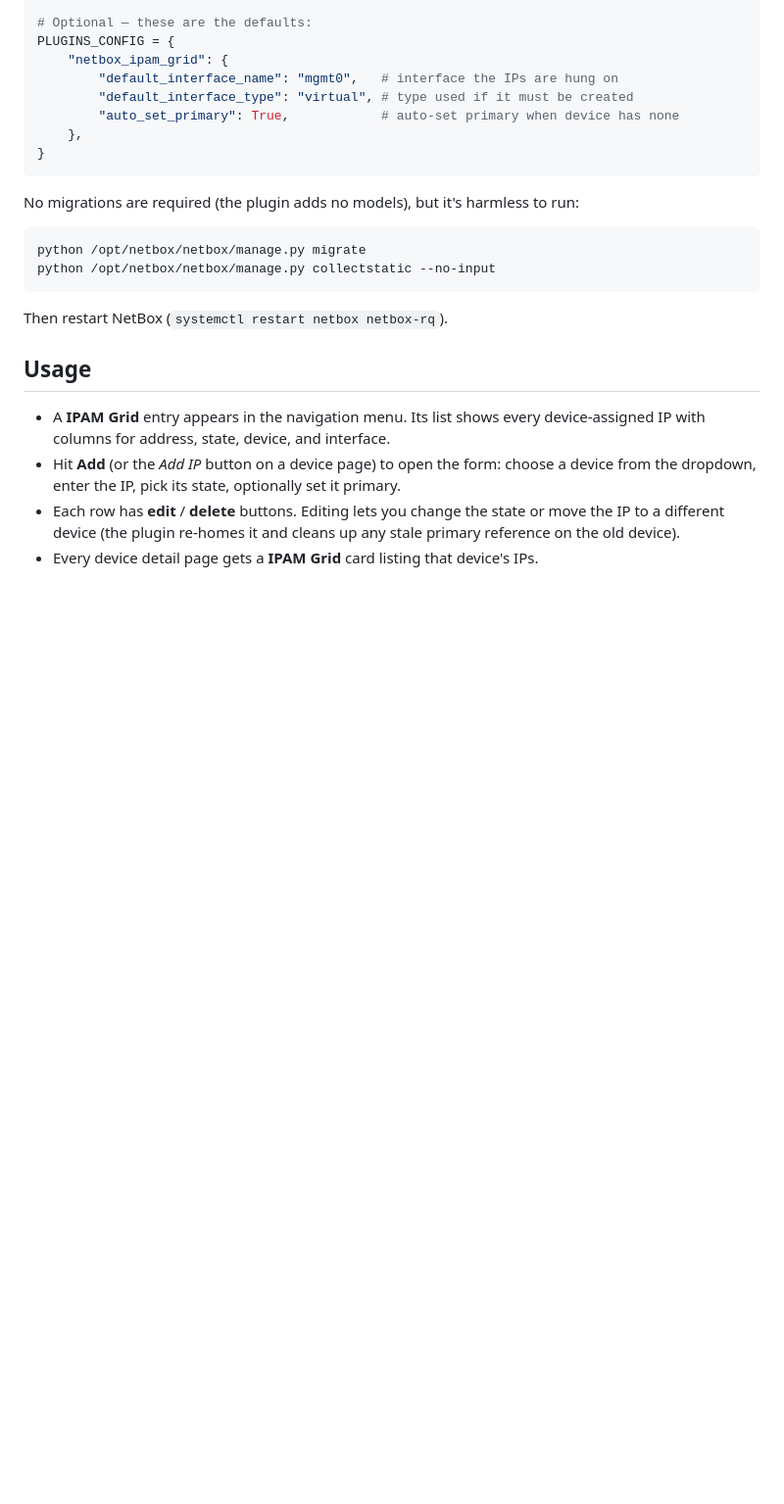
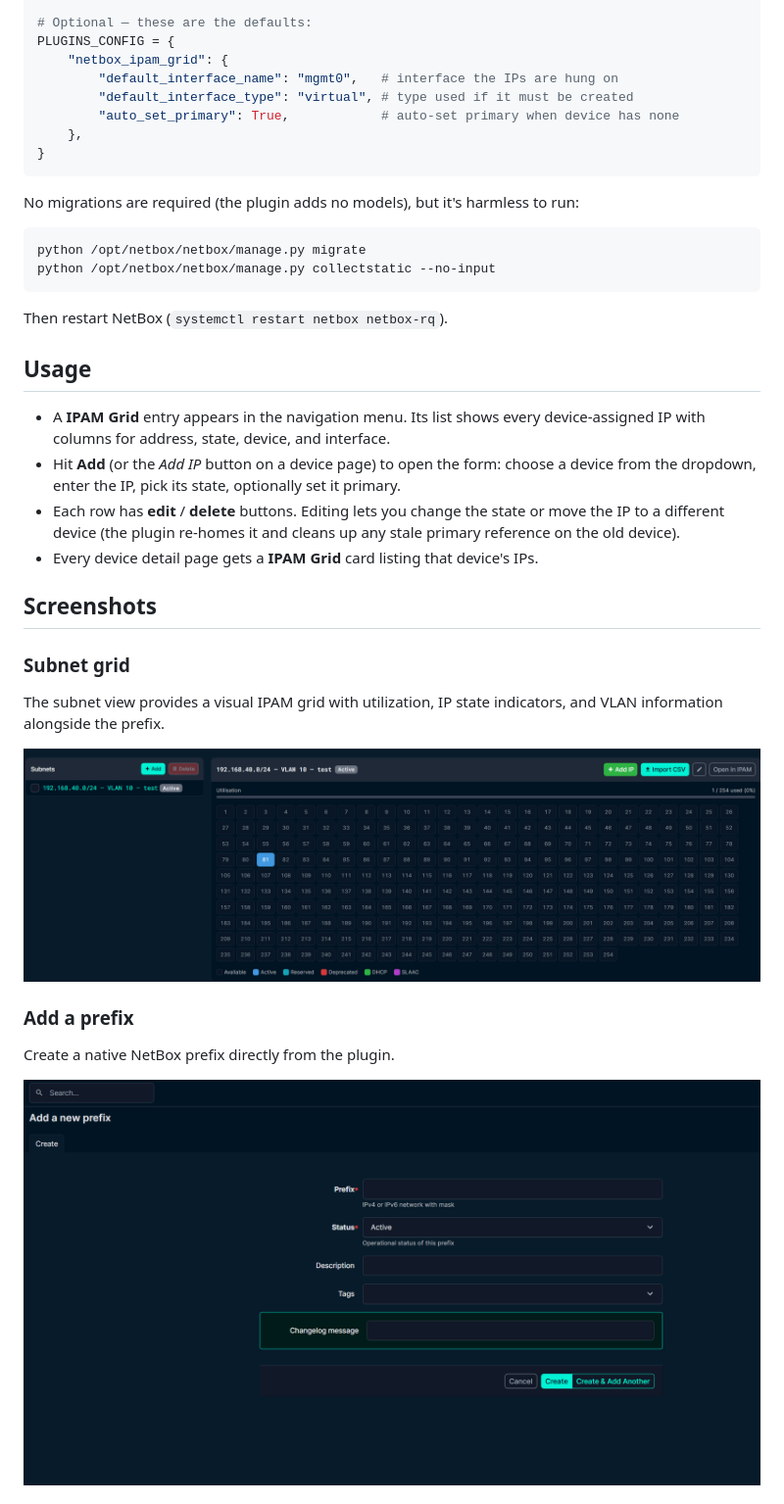
Before and after one commit to moruscerberus/netbox_ipam_grid, a Markdown page: README.md, the part around one of its changes. Shown at 98% size. Drawn GitHub-style; pictures changed too: examples/new_prefix.png (added), examples/subnets.png (added); blank space fills up the shorter version.

```diff
--- a/README.md
+++ b/README.md
@@ -91,3 +91,18 @@ Then restart NetBox (`systemctl restart netbox netbox-rq`).
   stale primary reference on the old device).
 * Every device detail page gets a **IPAM Grid** card listing that device's IPs.
 
+## Screenshots
+
+### Subnet grid
+
+The subnet view provides a visual IPAM grid with utilization, IP state indicators,
+and VLAN information alongside the prefix.
+
+![Subnet grid](examples/subnets.png)
+
+### Add a prefix
+
+Create a native NetBox prefix directly from the plugin.
+
+![Add a prefix](examples/new_prefix.png)
+
```
Also changed, not shown: other parts of README.md (+13 -0 lines), examples/new_ip.png (added), examples/sidebar.png (added).
